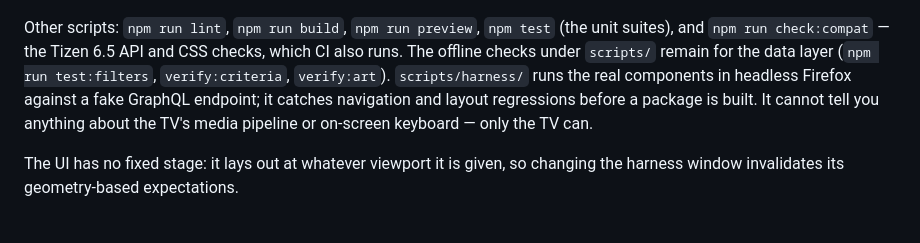
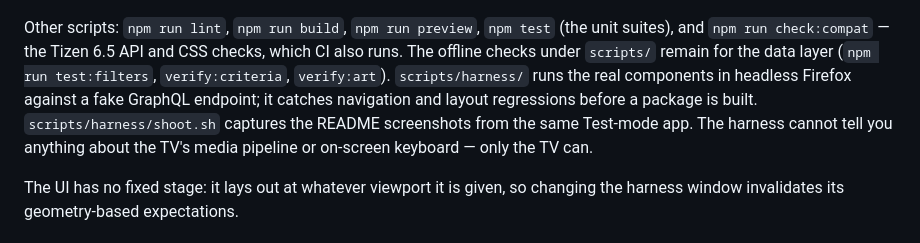
Before and after one commit to Stashified/StashZen, a Markdown page: README.md, the part around one of its changes. Drawn GitHub-style.

```diff
--- a/README.md
+++ b/README.md
@@ -181,8 +201,10 @@ Other scripts: `npm run lint`, `npm run build`, `npm run preview`, `npm test` (t
 and `npm run check:compat` — the Tizen 6.5 API and CSS checks, which CI also runs. The offline
 checks under `scripts/` remain for the data layer (`npm run test:filters`, `verify:criteria`,
 `verify:art`). `scripts/harness/` runs the real components in headless Firefox against a fake
-GraphQL endpoint; it catches navigation and layout regressions before a package is built. It
-cannot tell you anything about the TV's media pipeline or on-screen keyboard — only the TV can.
+GraphQL endpoint; it catches navigation and layout regressions before a package is built.
+`scripts/harness/shoot.sh` captures the README screenshots from the same Test-mode app. The
+harness cannot tell you anything about the TV's media pipeline or on-screen keyboard — only the
+TV can.
 
 The UI has no fixed stage: it lays out at whatever viewport it is given, so changing the harness
 window invalidates its geometry-based expectations.
```
Also changed, not shown: other parts of README.md (+46 -25 lines), docs/screenshots/galleries.png (added), docs/screenshots/image-viewer.png (added), docs/screenshots/performer-detail.png, docs/screenshots/settings-server.png, docs/screenshots/settings-stats.png.
